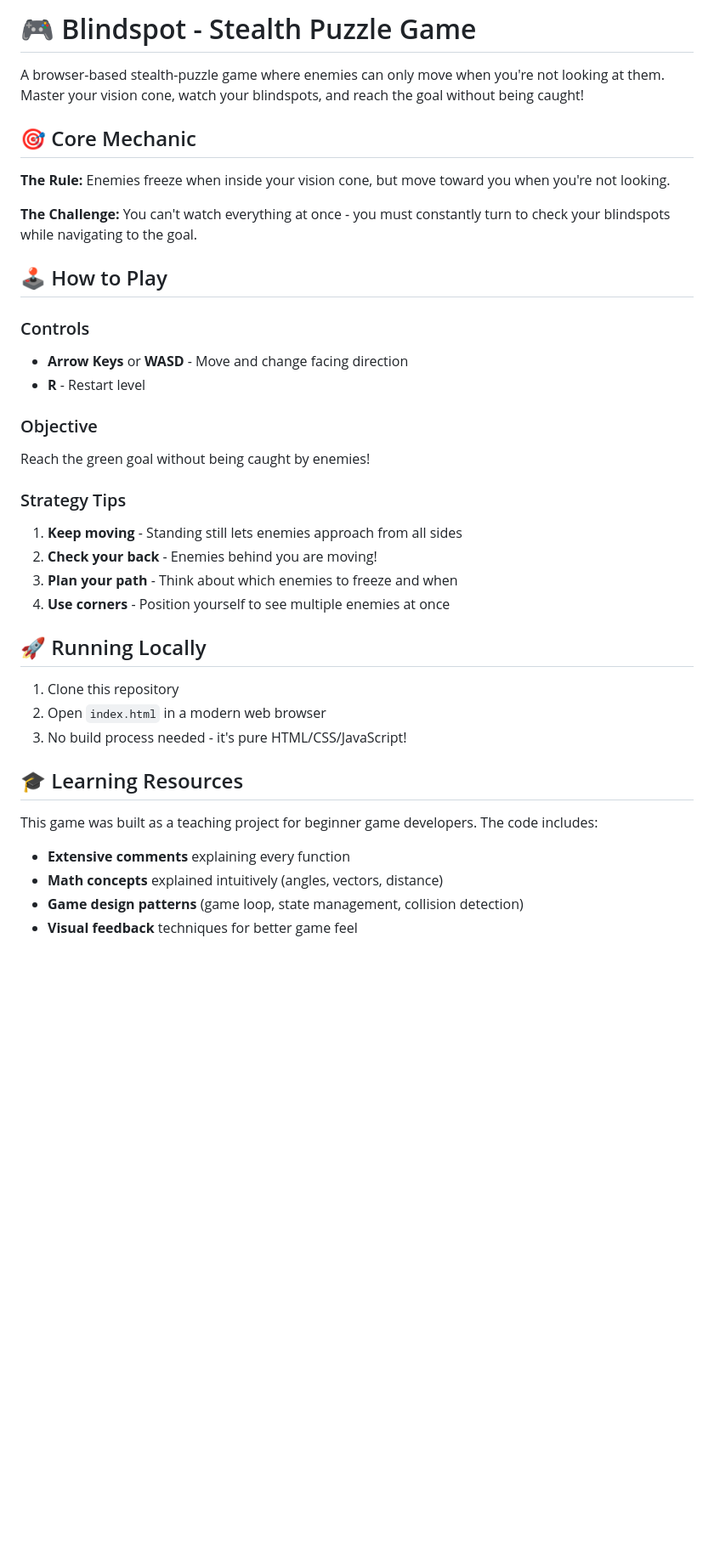
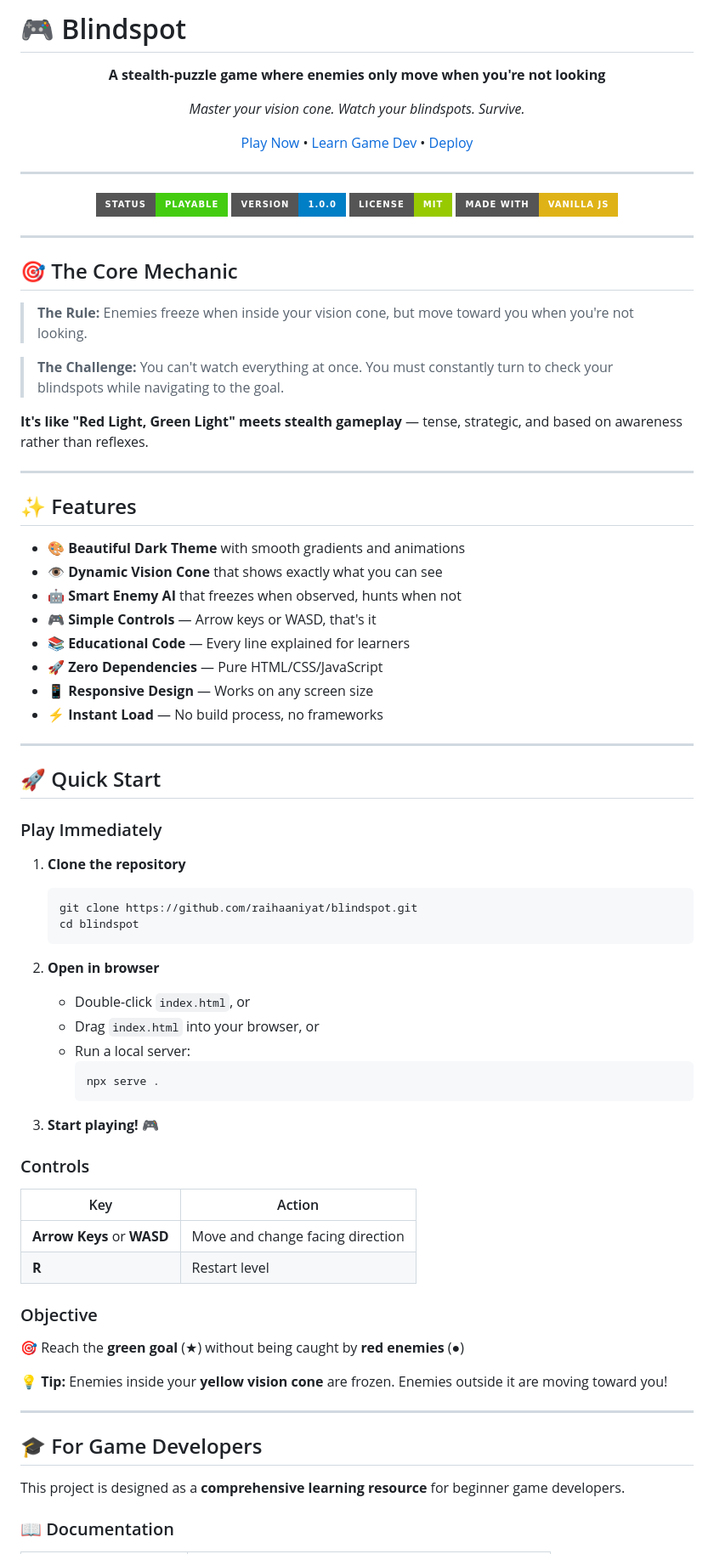
Before and after one commit to raihaaniyat/blindspot, a Markdown page: README.md, the part around one of its changes. Shown at 85% size. GitHub-like rendering; badges without logos; blank space fills up the shorter version.

````diff
--- a/README.md
+++ b/README.md
@@ -1,40 +1,85 @@
-# 🎮 Blindspot - Stealth Puzzle Game
+# 🎮 Blindspot
 
-A browser-based stealth-puzzle game where enemies can only move when you're not looking at them. Master your vision cone, watch your blindspots, and reach the goal without being caught!
+<div align="center">
 
-## 🎯 Core Mechanic
+**A stealth-puzzle game where enemies only move when you're not looking**
 
-**The Rule:** Enemies freeze when inside your vision cone, but move toward you when you're not looking.
+*Master your vision cone. Watch your blindspots. Survive.*
 
-**The Challenge:** You can't watch everything at once - you must constantly turn to check your blindspots while navigating to the goal.
+[Play Now](#-quick-start) • [Learn Game Dev](#-for-game-developers) • [Deploy](#-deployment)
 
-## 🕹️ How to Play
+---
+
+![Game Status](https://img.shields.io/badge/status-playable-success?style=for-the-badge)
+![Version](https://img.shields.io/badge/version-1.0.0-blue?style=for-the-badge)
+![License](https://img.shields.io/badge/license-MIT-green?style=for-the-badge)
+![Made With](https://img.shields.io/badge/made%20with-vanilla%20js-yellow?style=for-the-badge)
+
+</div>
+
+---
+
+## 🎯 The Core Mechanic
+
+> **The Rule:** Enemies freeze when inside your vision cone, but move toward you when you're not looking.
+
+> **The Challenge:** You can't watch everything at once. You must constantly turn to check your blindspots while navigating to the goal.
+
+**It's like "Red Light, Green Light" meets stealth gameplay** — tense, strategic, and based on awareness rather than reflexes.
+
+---
+
+## ✨ Features
+
+- 🎨 **Beautiful Dark Theme** with smooth gradients and animations
+- 👁️ **Dynamic Vision Cone** that shows exactly what you can see
+- 🤖 **Smart Enemy AI** that freezes when observed, hunts when not
+- 🎮 **Simple Controls** — Arrow keys or WASD, that's it
+- 📚 **Educational Code** — Every line explained for learners
+- 🚀 **Zero Dependencies** — Pure HTML/CSS/JavaScript
+- 📱 **Responsive Design** — Works on any screen size
+- ⚡ **Instant Load** — No build process, no frameworks
+
+---
+
+## 🚀 Quick Start
+
+### Play Immediately
+
+1. **Clone the repository**
+   ```bash
+   git clone https://github.com/raihaaniyat/blindspot.git
+   cd blindspot
+   ```
+
+2. **Open in browser**
+   - Double-click `index.html`, or
+   - Drag `index.html` into your browser, or
+   - Run a local server:
+     ```bash
+     npx serve .
+     ```
+
+3. **Start playing!** 🎮
 
 ### Controls
-- **Arrow Keys** or **WASD** - Move and change facing direction
-- **R** - Restart level
+
+| Key | Action |
+|-----|--------|
+| **Arrow Keys** or **WASD** | Move and change facing direction |
+| **R** | Restart level |
 
 ### Objective
-Reach the green goal without being caught by enemies!
 
-### Strategy Tips
-1. **Keep moving** - Standing still lets enemies approach from all sides
-2. **Check your back** - Enemies behind you are moving!
-3. **Plan your path** - Think about which enemies to freeze and when
-4. **Use corners** - Position yourself to see multiple enemies at once
+🎯 Reach the **green goal** (★) without being caught by **red enemies** (●)
 
-## 🚀 Running Locally
+💡 **Tip:** Enemies inside your **yellow vision cone** are frozen. Enemies outside it are moving toward you!
 
-1. Clone this repository
-2. Open `index.html` in a modern web browser
-3. No build process needed - it's pure HTML/CSS/JavaScript!
+---
 
-## 🎓 Learning Resources
+## 🎓 For Game Developers
 
-This game was built as a teaching project for beginner game developers. The code includes:
+This project is designed as a **comprehensive learning resource** for beginner game developers.
 
-- **Extensive comments** explaining every function
-- **Math concepts** explained intuitively (angles, vectors, distance)
-- **Game design patterns** (game loop, state management, collision detection)
-- **Visual feedback** techniques for better game feel
+### 📖 Documentation
 
````
Also changed, not shown: other parts of README.md (+211 -71 lines).
